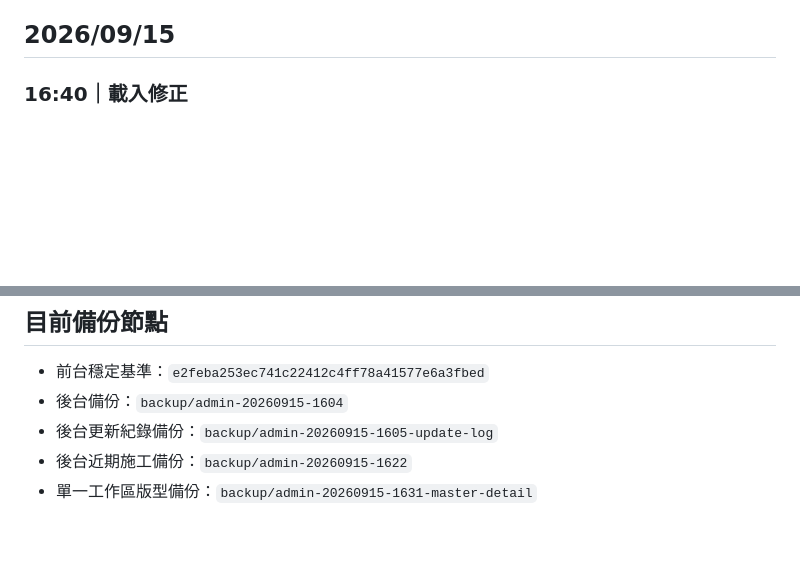
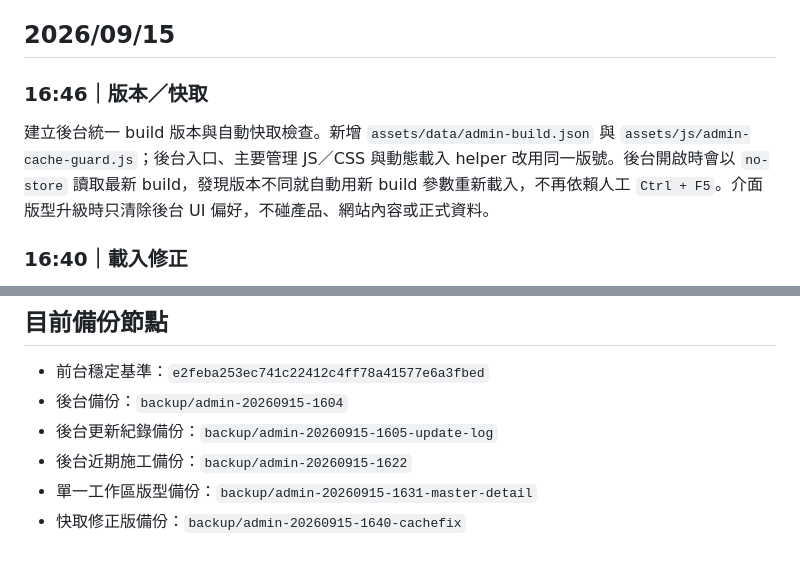
Before and after one commit to YKC1117/far-beyound-website, a Markdown page: ADMIN-CHANGELOG.md, 2 parts joined by grey strips. Rendered like a GitHub page; blank space fills up the shorter version.

Commit message:
docs(admin): record unified cache control

```diff
--- a/ADMIN-CHANGELOG.md
+++ b/ADMIN-CHANGELOG.md
@@ -11,6 +11,9 @@
 - 前台穩定基準與後台施工備份分開管理，避免後台修改影響穩定前台。
 
 ## 2026/09/15
+
+### 16:46｜版本／快取
+建立後台統一 build 版本與自動快取檢查。新增 `assets/data/admin-build.json` 與 `assets/js/admin-cache-guard.js`；後台入口、主要管理 JS／CSS 與動態載入 helper 改用同一版號。後台開啟時會以 `no-store` 讀取最新 build，發現版本不同就自動用新 build 參數重新載入，不再依賴人工 `Ctrl + F5`。介面版型升級時只清除後台 UI 偏好，不碰產品、網站內容或正式資料。
 
 ### 16:40｜載入修正
 確認「左側選單＋右側單一工作區」程式本身已存在，但 `admin.html` 仍載入舊的 `admin-ux.js` 與 `admin-dashboard.js` 快取版本，造成瀏覽器可能持續看到舊後台。已更新 `admin.html` 的 cache-bust 版本、同步更新 dashboard 的更新紀錄載入版本，並把後台 Logo 原始連結直接修正為 `admin.html`，強制載入最新管理介面。
@@ -58,3 +61,4 @@ SEO／Google Ads／AI SEO 成效中心加入主管模式、全部展開與收合
 - 後台更新紀錄備份：`backup/admin-20260915-1605-update-log`
 - 後台近期施工備份：`backup/admin-20260915-1622`
 - 單一工作區版型備份：`backup/admin-20260915-1631-master-detail`
+- 快取修正版備份：`backup/admin-20260915-1640-cachefix`
```
